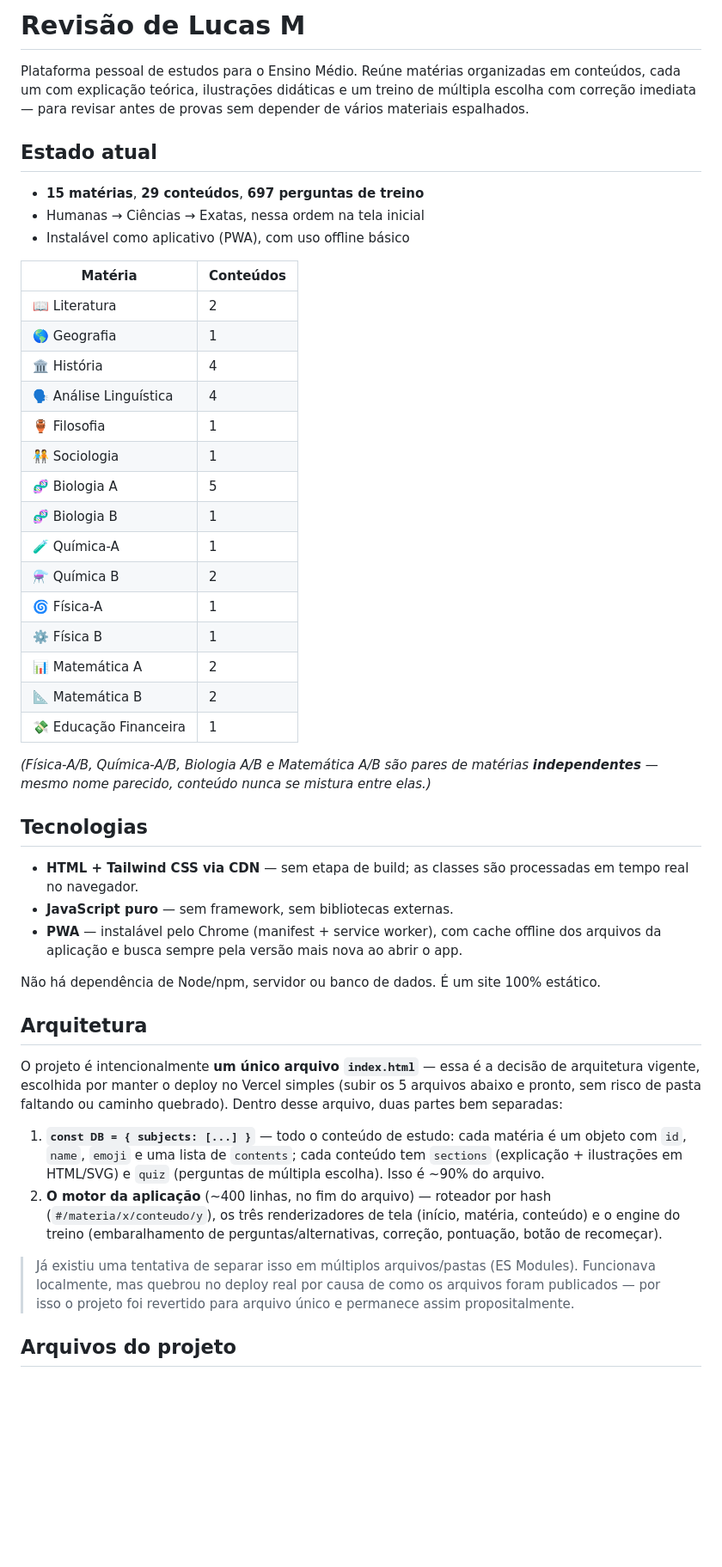
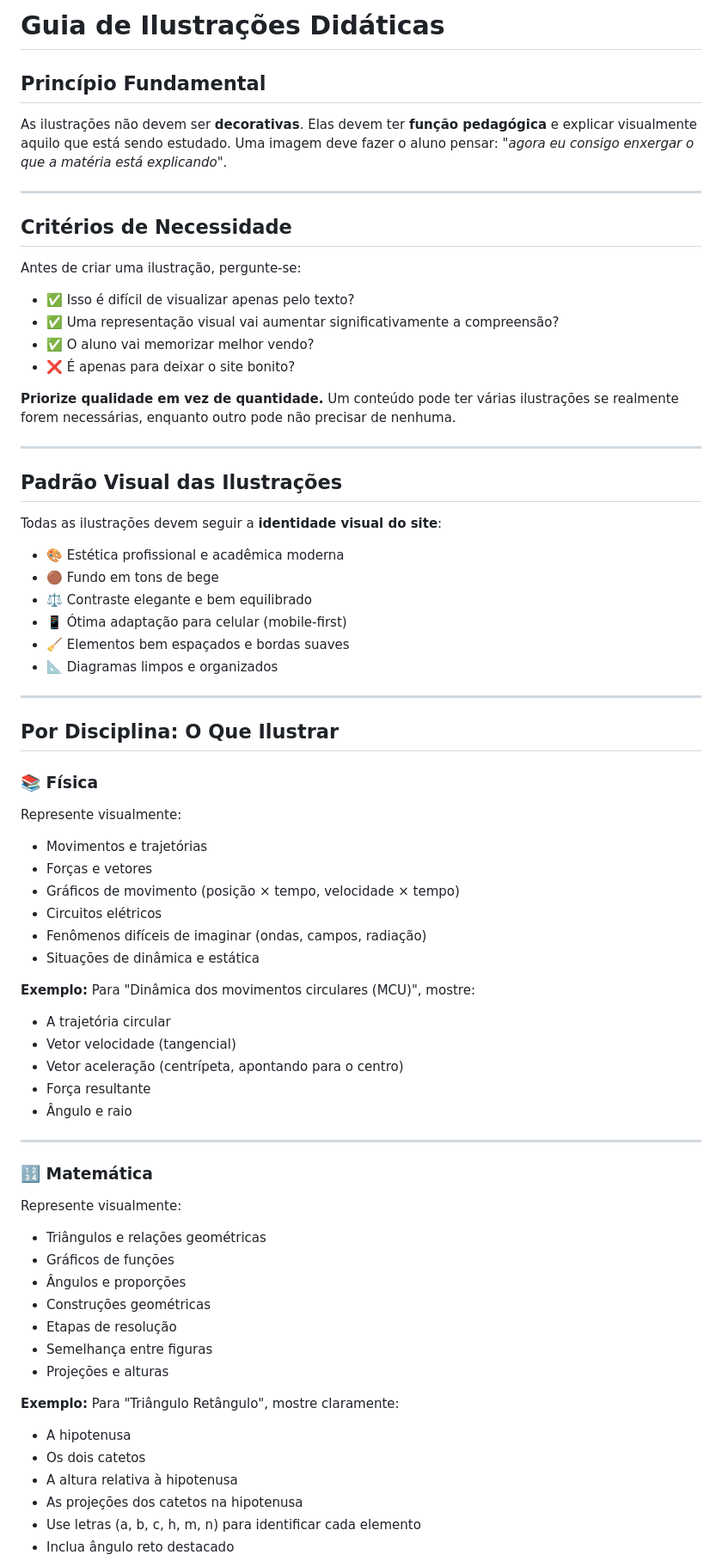
Before and after one commit to lucasdasilvamacacari-creator/Projeto-Base, a Markdown page: readme.md, the part around one of its changes. Shown at 86% size. GitHub-like rendering; blank space fills up the shorter version.

```diff
--- a/readme.md
+++ b/readme.md
@@ -1,49 +1,74 @@
-# Revisão de Lucas M
+# Guia de Ilustrações Didáticas
 
-Plataforma pessoal de estudos para o Ensino Médio. Reúne matérias organizadas em conteúdos, cada um com explicação teórica, ilustrações didáticas e um treino de múltipla escolha com correção imediata — para revisar antes de provas sem depender de vários materiais espalhados.
+## Princípio Fundamental
 
-## Estado atual
+As ilustrações não devem ser **decorativas**. Elas devem ter **função pedagógica** e explicar visualmente aquilo que está sendo estudado. Uma imagem deve fazer o aluno pensar: *"agora eu consigo enxergar o que a matéria está explicando"*.
 
-- **15 matérias**, **29 conteúdos**, **697 perguntas de treino**
-- Humanas → Ciências → Exatas, nessa ordem na tela inicial
-- Instalável como aplicativo (PWA), com uso offline básico
+---
 
-| Matéria | Conteúdos |
-|---|---|
-| 📖 Literatura | 2 |
-| 🌎 Geografia | 1 |
-| 🏛️ História | 4 |
-| 🗣️ Análise Linguística | 4 |
-| 🏺 Filosofia | 1 |
-| 🧑‍🤝‍🧑 Sociologia | 1 |
-| 🧬 Biologia A | 5 |
-| 🧬 Biologia B | 1 |
-| 🧪 Química-A | 1 |
-| ⚗️ Química B | 2 |
-| 🌀 Física-A | 1 |
-| ⚙️ Física B | 1 |
-| 📊 Matemática A | 2 |
-| 📐 Matemática B | 2 |
-| 💸 Educação Financeira | 1 |
+## Critérios de Necessidade
 
-*(Física-A/B, Química-A/B, Biologia A/B e Matemática A/B são pares de matérias **independentes** — mesmo nome parecido, conteúdo nunca se mistura entre elas.)*
+Antes de criar uma ilustração, pergunte-se:
 
-## Tecnologias
+- ✅ Isso é difícil de visualizar apenas pelo texto?
+- ✅ Uma representação visual vai aumentar significativamente a compreensão?
+- ✅ O aluno vai memorizar melhor vendo?
+- ❌ É apenas para deixar o site bonito?
 
-- **HTML + Tailwind CSS via CDN** — sem etapa de build; as classes são processadas em tempo real no navegador.
-- **JavaScript puro** — sem framework, sem bibliotecas externas.
-- **PWA** — instalável pelo Chrome (manifest + service worker), com cache offline dos arquivos da aplicação e busca sempre pela versão mais nova ao abrir o app.
+**Priorize qualidade em vez de quantidade.** Um conteúdo pode ter várias ilustrações se realmente forem necessárias, enquanto outro pode não precisar de nenhuma.
 
-Não há dependência de Node/npm, servidor ou banco de dados. É um site 100% estático.
+---
 
-## Arquitetura
+## Padrão Visual das Ilustrações
 
-O projeto é intencionalmente **um único arquivo `index.html`** — essa é a decisão de arquitetura vigente, escolhida por manter o deploy no Vercel simples (subir os 5 arquivos abaixo e pronto, sem risco de pasta faltando ou caminho quebrado). Dentro desse arquivo, duas partes bem separadas:
+Todas as ilustrações devem seguir a **identidade visual do site**:
 
-1. **`const DB = { subjects: [...] }`** — todo o conteúdo de estudo: cada matéria é um objeto com `id`, `name`, `emoji` e uma lista de `contents`; cada conteúdo tem `sections` (explicação + ilustrações em HTML/SVG) e `quiz` (perguntas de múltipla escolha). Isso é ~90% do arquivo.
-2. **O motor da aplicação** (~400 linhas, no fim do arquivo) — roteador por hash (`#/materia/x/conteudo/y`), os três renderizadores de tela (início, matéria, conteúdo) e o engine do treino (embaralhamento de perguntas/alternativas, correção, pontuação, botão de recomeçar).
+- 🎨 Estética profissional e acadêmica moderna
+- 🟤 Fundo em tons de bege
+- ⚖️ Contraste elegante e bem equilibrado
+- 📱 Ótima adaptação para celular (mobile-first)
+- 🧹 Elementos bem espaçados e bordas suaves
+- 📐 Diagramas limpos e organizados
 
-> Já existiu uma tentativa de separar isso em múltiplos arquivos/pastas (ES Modules). Funcionava localmente, mas quebrou no deploy real por causa de como os arquivos foram publicados — por isso o projeto foi revertido para arquivo único e permanece assim propositalmente.
+---
 
-## Arquivos do projeto
+## Por Disciplina: O Que Ilustrar
 
+### 📚 Física
+
+Represente visualmente:
+- Movimentos e trajetórias
+- Forças e vetores
+- Gráficos de movimento (posição × tempo, velocidade × tempo)
+- Circuitos elétricos
+- Fenômenos difíceis de imaginar (ondas, campos, radiação)
+- Situações de dinâmica e estática
+
+**Exemplo:** Para "Dinâmica dos movimentos circulares (MCU)", mostre:
+- A trajetória circular
+- Vetor velocidade (tangencial)
+- Vetor aceleração (centrípeta, apontando para o centro)
+- Força resultante
+- Ângulo e raio
+
+---
+
+### 🔢 Matemática
+
+Represente visualmente:
+- Triângulos e relações geométricas
+- Gráficos de funções
+- Ângulos e proporções
+- Construções geométricas
+- Etapas de resolução
+- Semelhança entre figuras
+- Projeções e alturas
+
+**Exemplo:** Para "Triângulo Retângulo", mostre claramente:
+- A hipotenusa
+- Os dois catetos
+- A altura relativa à hipotenusa
+- As projeções dos catetos na hipotenusa
+- Use letras (a, b, c, h, m, n) para identificar cada elemento
+- Inclua ângulo reto destacado
+
```
Also changed, not shown: other parts of readme.md (+213 -24 lines).
